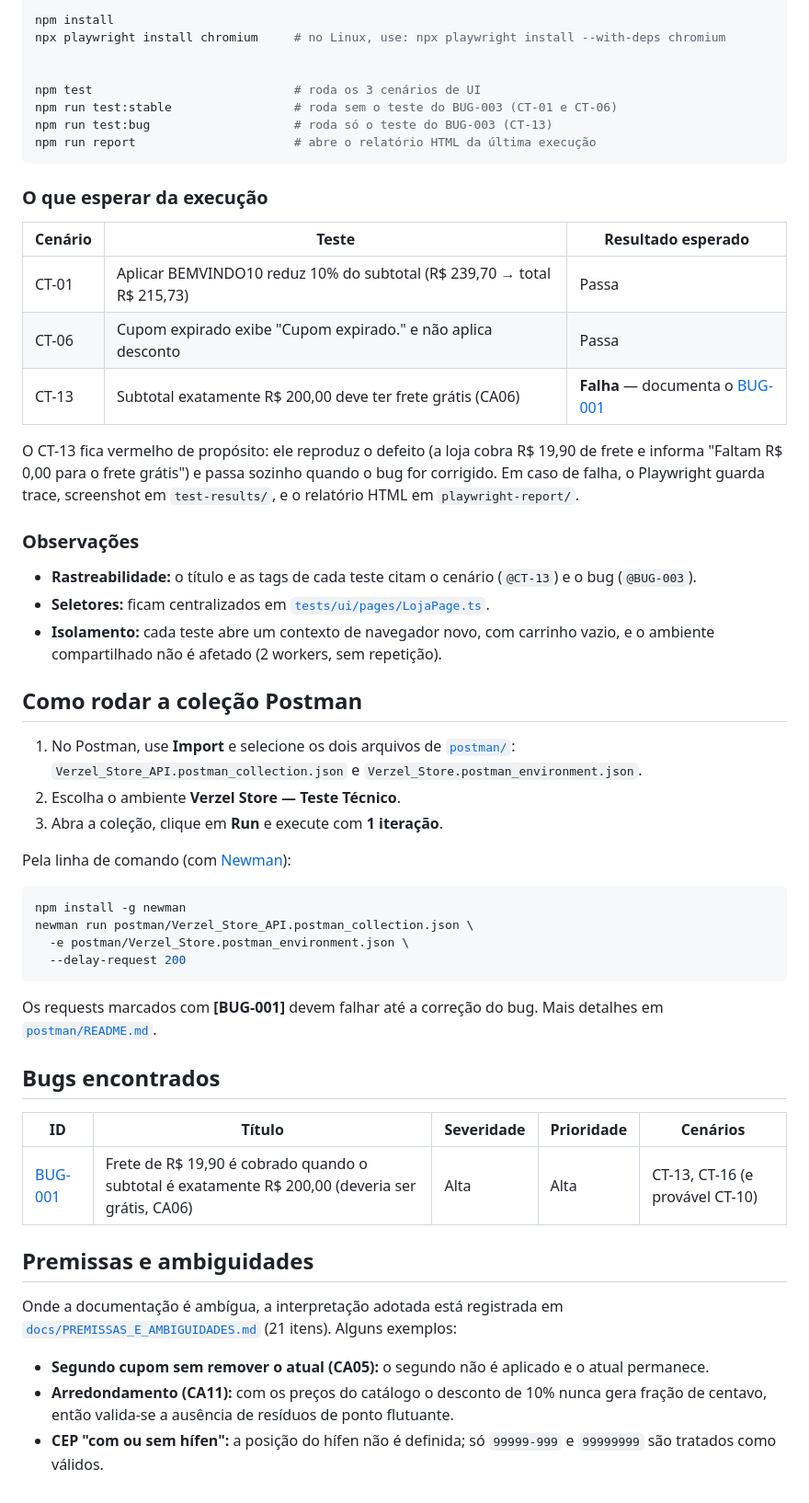
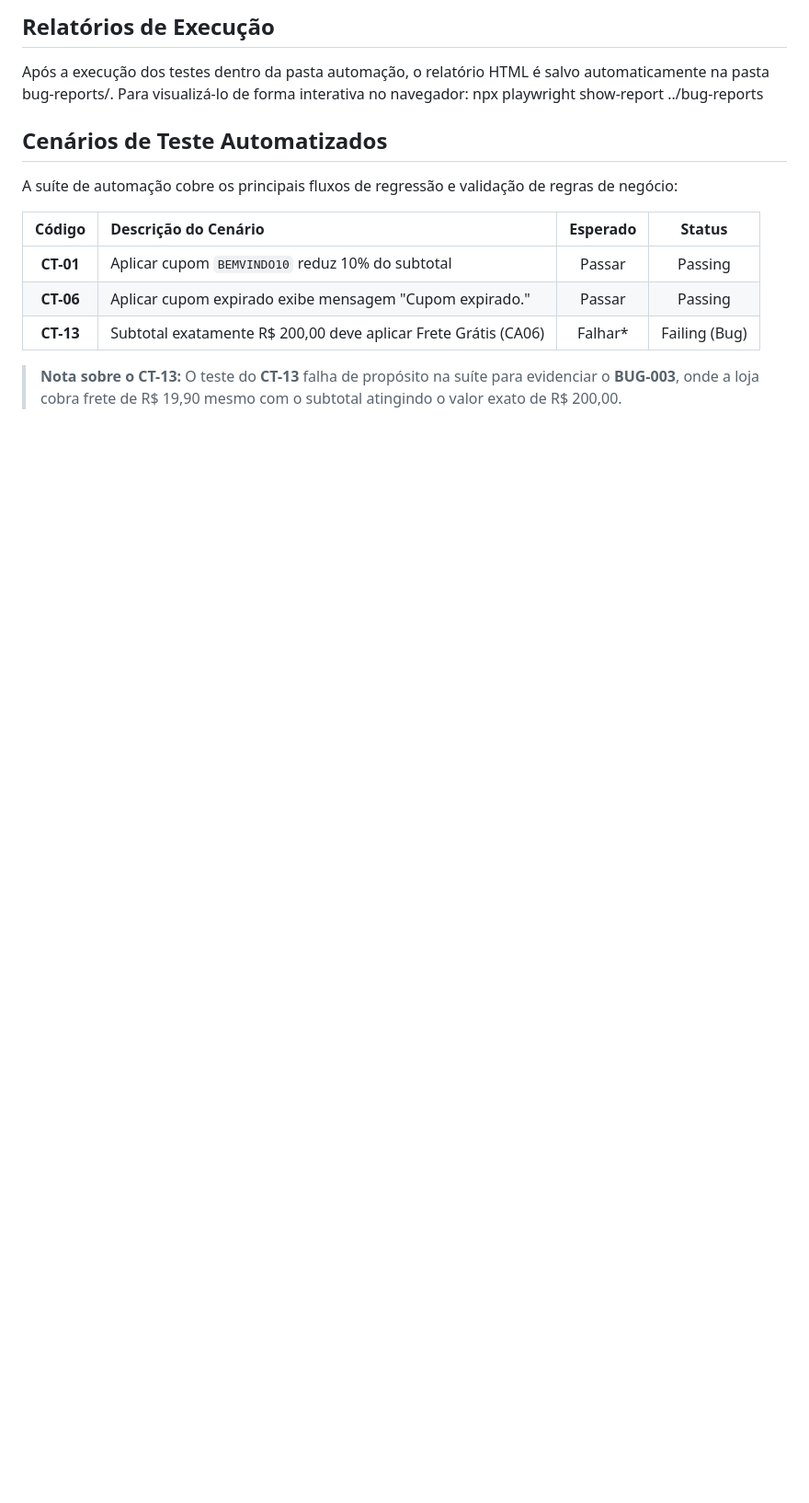
Before and after one commit to nimsaylt/Verzel-test-plans, a Markdown page: README.md, the part around one of its changes. Shown at 92% size. Rendered like a GitHub page; blank space fills up the shorter version.

Commit message:
Refactor README for better clarity and organization
Updated README to enhance formatting and structure, including a new table of contents and improved section headings.

````diff
--- a/README.md
+++ b/README.md
@@ -71,65 +89,15 @@ cd <pasta-do-repositorio>
 
-npm install
-npx playwright install chromium     # no Linux, use: npx playwright install --with-deps chromium
+## Relatórios de Execução
+Após a execução dos testes dentro da pasta automação, o relatório HTML é salvo automaticamente na pasta bug-reports/. Para visualizá-lo de forma interativa no navegador: npx playwright show-report ../bug-reports
 
+## Cenários de Teste Automatizados
 
-npm test                            # roda os 3 cenários de UI
-npm run test:stable                 # roda sem o teste do BUG-003 (CT-01 e CT-06)
-npm run test:bug                    # roda só o teste do BUG-003 (CT-13)
-npm run report                      # abre o relatório HTML da última execução
-```
+A suíte de automação cobre os principais fluxos de regressão e validação de regras de negócio:
 
+| Código | Descrição do Cenário | Esperado | Status |
+| :---: | :--- | :---: | :---: |
+| **CT-01** | Aplicar cupom `BEMVINDO10` reduz 10% do subtotal | Passar | Passing |
+| **CT-06** | Aplicar cupom expirado exibe mensagem "Cupom expirado." | Passar | Passing |
+| **CT-13** | Subtotal exatamente R$ 200,00 deve aplicar Frete Grátis (CA06) | Falhar* | Failing (Bug) |
 
-### O que esperar da execução
-
-| Cenário | Teste | Resultado esperado |
-| ------- | ----- | ------------------ |
-| CT-01 | Aplicar BEMVINDO10 reduz 10% do subtotal (R$ 239,70 → total R$ 215,73) | Passa |
-| CT-06 | Cupom expirado exibe "Cupom expirado." e não aplica desconto | Passa |
-| CT-13 | Subtotal exatamente R$ 200,00 deve ter frete grátis (CA06) | **Falha** — documenta o [BUG-001](bugs/BUG-003.md) |
-
-O CT-13 fica vermelho de propósito: ele reproduz o defeito (a loja cobra R$ 19,90 de frete e informa
-"Faltam R$ 0,00 para o frete grátis") e passa sozinho quando o bug for corrigido. Em caso de falha, o Playwright
-guarda trace, screenshot em `test-results/`, e o relatório HTML em `playwright-report/`.
-
-### Observações
-
-- **Rastreabilidade:** o título e as tags de cada teste citam o cenário (`@CT-13`) e o bug (`@BUG-003`).
-- **Seletores:** ficam centralizados em [`tests/ui/pages/LojaPage.ts`](tests/ui/pages/LojaPage.ts).
-- **Isolamento:** cada teste abre um contexto de navegador novo, com carrinho vazio, e o ambiente compartilhado
-  não é afetado (2 workers, sem repetição).
-
-## Como rodar a coleção Postman
-
-1. No Postman, use **Import** e selecione os dois arquivos de [`postman/`](postman/):
-   `Verzel_Store_API.postman_collection.json` e `Verzel_Store.postman_environment.json`.
-2. Escolha o ambiente **Verzel Store — Teste Técnico**.
-3. Abra a coleção, clique em **Run** e execute com **1 iteração**.
-
-Pela linha de comando (com [Newman](https://www.npmjs.com/package/newman)):
-
-```bash
-npm install -g newman
-newman run postman/Verzel_Store_API.postman_collection.json \
-  -e postman/Verzel_Store.postman_environment.json \
-  --delay-request 200
-```
-
-Os requests marcados com **[BUG-001]** devem falhar até a correção do bug. Mais detalhes em
-[`postman/README.md`](postman/README.md).
-
-## Bugs encontrados
-
-| ID | Título | Severidade | Prioridade | Cenários |
-| -- | ------ | ---------- | ---------- | -------- |
-| [BUG-001](bugs/BUG-001.md) | Frete de R$ 19,90 é cobrado quando o subtotal é exatamente R$ 200,00 (deveria ser grátis, CA06) | Alta | Alta | CT-13, CT-16 (e provável CT-10) |
-
-## Premissas e ambiguidades
-
-Onde a documentação é ambígua, a interpretação adotada está registrada em
-[`docs/PREMISSAS_E_AMBIGUIDADES.md`](docs/PREMISSAS_E_AMBIGUIDADES.md) (21 itens). Alguns exemplos:
-
-- **Segundo cupom sem remover o atual (CA05):** o segundo não é aplicado e o atual permanece.
-- **Arredondamento (CA11):** com os preços do catálogo o desconto de 10% nunca gera fração de centavo, então
-  valida-se a ausência de resíduos de ponto flutuante.
-- **CEP "com ou sem hífen":** a posição do hífen não é definida; só `99999-999` e `99999999` são tratados como válidos.
+> **Nota sobre o CT-13:** O teste do **CT-13** falha de propósito na suíte para evidenciar o **BUG-003**, onde a loja cobra frete de R$ 19,90 mesmo com o subtotal atingindo o valor exato de R$ 200,00.
````
Also changed, not shown: other parts of README.md (+72 -54 lines).
